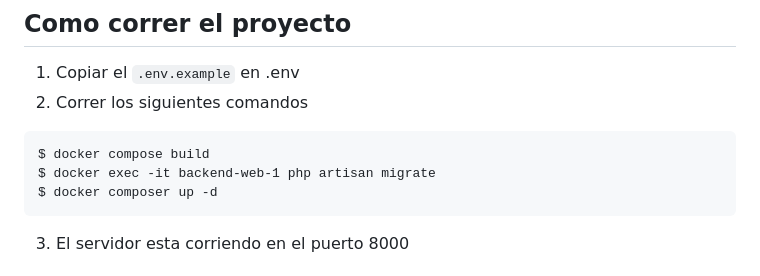
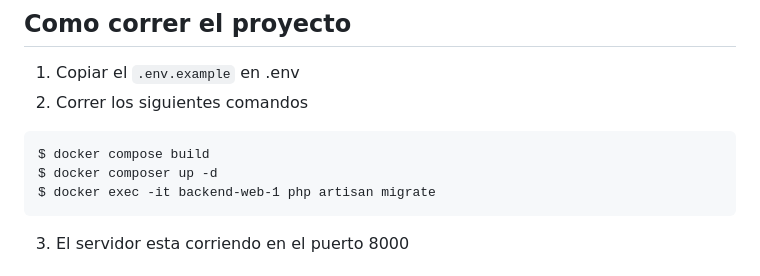
Before and after one commit to ProgramacionTecnologiasMoviles/proyecto_h, a Markdown page: README.md, the part around the change. Rendered like a GitHub page.

````diff
--- a/README.md
+++ b/README.md
@@ -12,8 +12,8 @@
 
 ```
 $ docker compose build
+$ docker composer up -d
 $ docker exec -it backend-web-1 php artisan migrate
-$ docker composer up -d
 ```
 
 3. El servidor esta corriendo en el puerto 8000
````
